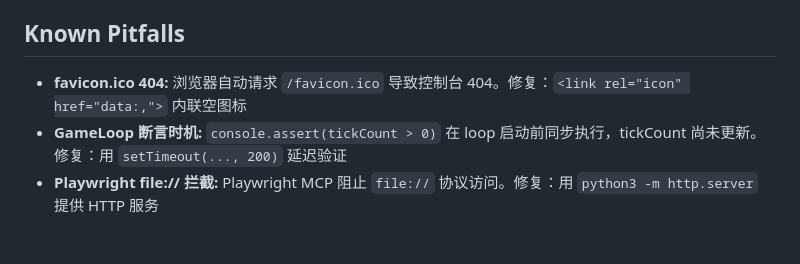
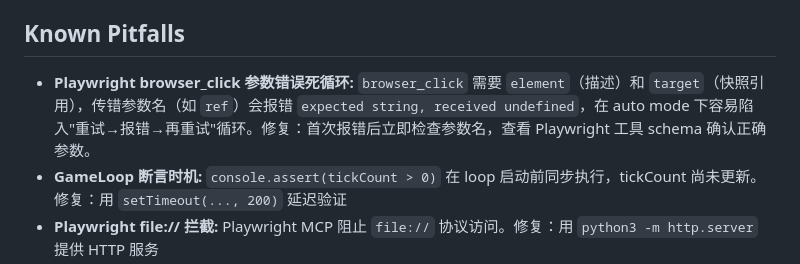
Before and after one commit to ceragon/hex-takeover, a Markdown page: CLAUDE.md, the part around the change. GitHub-like rendering; blank space fills up the shorter version.

Commit message:
docs: 更新 Known Pitfalls，替换 favicon 404 为 Playwright browser_click 参数死循环坑

```diff
--- a/CLAUDE.md
+++ b/CLAUDE.md
@@ -49,7 +49,7 @@ Card collection/upgrades, multi-faction, unit merge/star, real-time PvP, audio/B
 ## Known Pitfalls
 
 <!-- 由 /work-issues command 自动维护，最多 8 条 -->
-- **favicon.ico 404:** 浏览器自动请求 `/favicon.ico` 导致控制台 404。修复：`<link rel="icon" href="data:,">` 内联空图标
+- **Playwright browser_click 参数错误死循环:** `browser_click` 需要 `element`（描述）和 `target`（快照引用），传错参数名（如 `ref`）会报错 `expected string, received undefined`，在 auto mode 下容易陷入"重试→报错→再重试"循环。修复：首次报错后立即检查参数名，查看 Playwright 工具 schema 确认正确参数。
 - **GameLoop 断言时机:** `console.assert(tickCount > 0)` 在 loop 启动前同步执行，tickCount 尚未更新。修复：用 `setTimeout(..., 200)` 延迟验证
 - **Playwright file:// 拦截:** Playwright MCP 阻止 `file://` 协议访问。修复：用 `python3 -m http.server` 提供 HTTP 服务
 - **初始化顺序冲突:** `initGameState()` 在 `TileReveal` 定义之前调用，导致 `Cannot access before initialization`。修复：将依赖模块（HexGrid、TileReveal）放在 GameState 初始化之前
```
